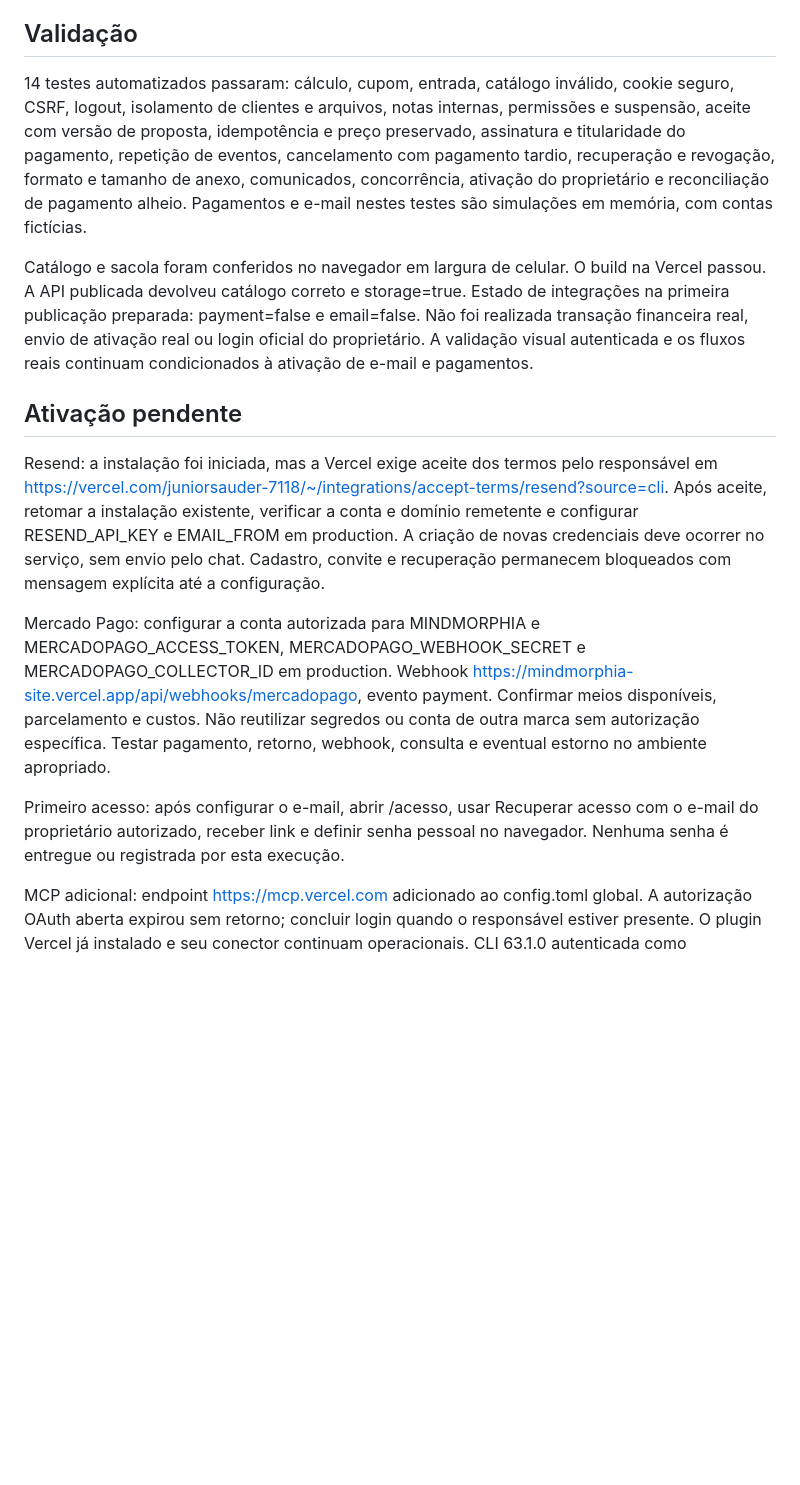
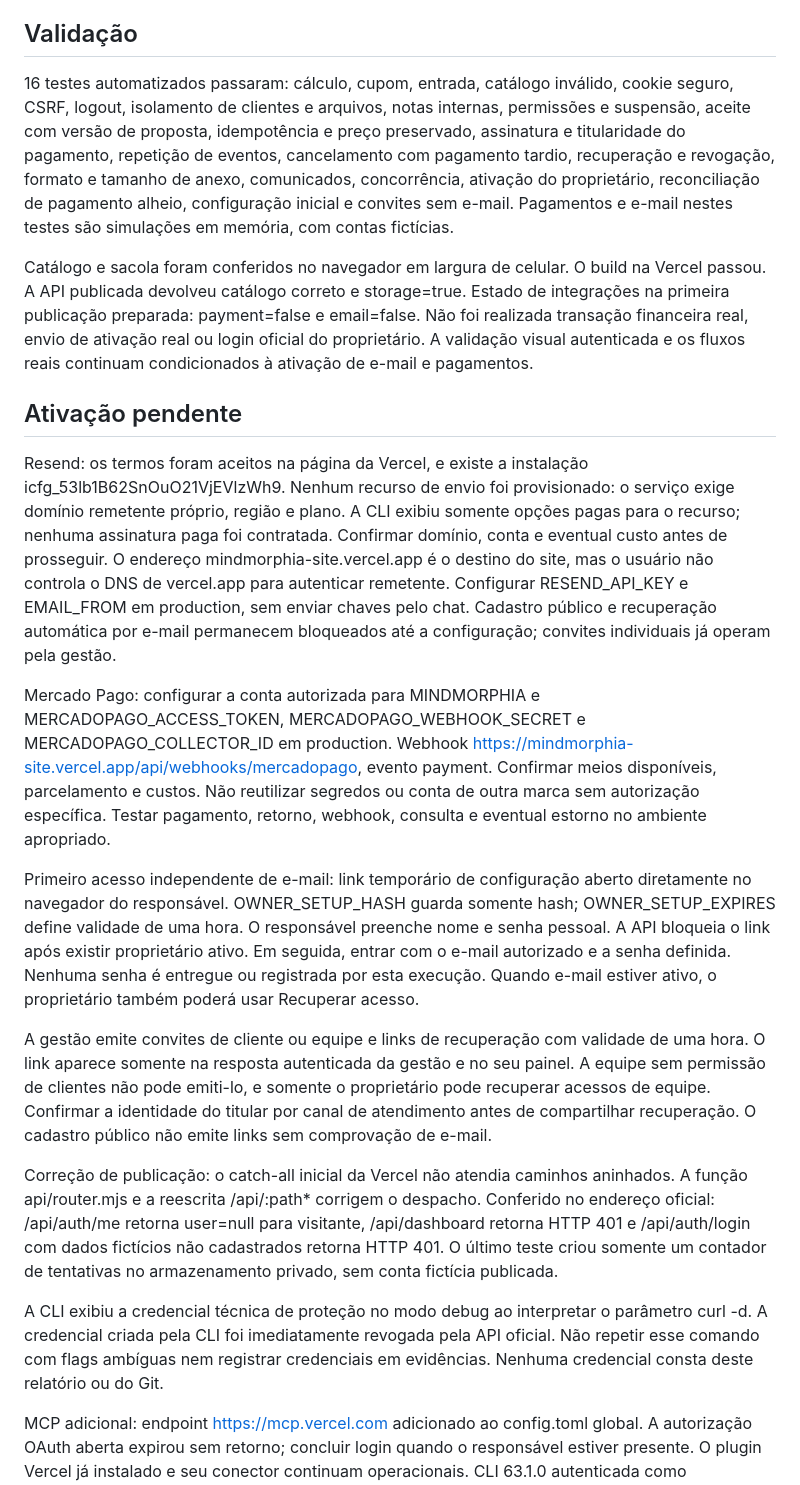
Before and after one commit to MINDMORPHIA/mindmorphia-site, a Markdown page: docs/IMPLEMENTACAO_PORTAL.md, the part around the change. Rendered like a GitHub page; blank space fills up the shorter version.

Commit message:
Record production verification and remaining service activation

```diff
--- a/docs/IMPLEMENTACAO_PORTAL.md
+++ b/docs/IMPLEMENTACAO_PORTAL.md
@@ -30,17 +30,23 @@ Pagamento confirmado exige consulta ao provedor e validação de conta recebedor
 
 ## Validação
 
-14 testes automatizados passaram: cálculo, cupom, entrada, catálogo inválido, cookie seguro, CSRF, logout, isolamento de clientes e arquivos, notas internas, permissões e suspensão, aceite com versão de proposta, idempotência e preço preservado, assinatura e titularidade do pagamento, repetição de eventos, cancelamento com pagamento tardio, recuperação e revogação, formato e tamanho de anexo, comunicados, concorrência, ativação do proprietário e reconciliação de pagamento alheio. Pagamentos e e-mail nestes testes são simulações em memória, com contas fictícias.
+16 testes automatizados passaram: cálculo, cupom, entrada, catálogo inválido, cookie seguro, CSRF, logout, isolamento de clientes e arquivos, notas internas, permissões e suspensão, aceite com versão de proposta, idempotência e preço preservado, assinatura e titularidade do pagamento, repetição de eventos, cancelamento com pagamento tardio, recuperação e revogação, formato e tamanho de anexo, comunicados, concorrência, ativação do proprietário, reconciliação de pagamento alheio, configuração inicial e convites sem e-mail. Pagamentos e e-mail nestes testes são simulações em memória, com contas fictícias.
 
 Catálogo e sacola foram conferidos no navegador em largura de celular. O build na Vercel passou. A API publicada devolveu catálogo correto e storage=true. Estado de integrações na primeira publicação preparada: payment=false e email=false. Não foi realizada transação financeira real, envio de ativação real ou login oficial do proprietário. A validação visual autenticada e os fluxos reais continuam condicionados à ativação de e-mail e pagamentos.
 
 ## Ativação pendente
 
-Resend: a instalação foi iniciada, mas a Vercel exige aceite dos termos pelo responsável em https://vercel.com/juniorsauder-7118/~/integrations/accept-terms/resend?source=cli. Após aceite, retomar a instalação existente, verificar a conta e domínio remetente e configurar RESEND_API_KEY e EMAIL_FROM em production. A criação de novas credenciais deve ocorrer no serviço, sem envio pelo chat. Cadastro, convite e recuperação permanecem bloqueados com mensagem explícita até a configuração.
+Resend: os termos foram aceitos na página da Vercel, e existe a instalação icfg_53lb1B62SnOuO21VjEVlzWh9. Nenhum recurso de envio foi provisionado: o serviço exige domínio remetente próprio, região e plano. A CLI exibiu somente opções pagas para o recurso; nenhuma assinatura paga foi contratada. Confirmar domínio, conta e eventual custo antes de prosseguir. O endereço mindmorphia-site.vercel.app é o destino do site, mas o usuário não controla o DNS de vercel.app para autenticar remetente. Configurar RESEND_API_KEY e EMAIL_FROM em production, sem enviar chaves pelo chat. Cadastro público e recuperação automática por e-mail permanecem bloqueados até a configuração; convites individuais já operam pela gestão.
 
 Mercado Pago: configurar a conta autorizada para MINDMORPHIA e MERCADOPAGO_ACCESS_TOKEN, MERCADOPAGO_WEBHOOK_SECRET e MERCADOPAGO_COLLECTOR_ID em production. Webhook https://mindmorphia-site.vercel.app/api/webhooks/mercadopago, evento payment. Confirmar meios disponíveis, parcelamento e custos. Não reutilizar segredos ou conta de outra marca sem autorização específica. Testar pagamento, retorno, webhook, consulta e eventual estorno no ambiente apropriado.
 
-Primeiro acesso: após configurar o e-mail, abrir /acesso, usar Recuperar acesso com o e-mail do proprietário autorizado, receber link e definir senha pessoal no navegador. Nenhuma senha é entregue ou registrada por esta execução.
+Primeiro acesso independente de e-mail: link temporário de configuração aberto diretamente no navegador do responsável. OWNER_SETUP_HASH guarda somente hash; OWNER_SETUP_EXPIRES define validade de uma hora. O responsável preenche nome e senha pessoal. A API bloqueia o link após existir proprietário ativo. Em seguida, entrar com o e-mail autorizado e a senha definida. Nenhuma senha é entregue ou registrada por esta execução. Quando e-mail estiver ativo, o proprietário também poderá usar Recuperar acesso.
+
+A gestão emite convites de cliente ou equipe e links de recuperação com validade de uma hora. O link aparece somente na resposta autenticada da gestão e no seu painel. A equipe sem permissão de clientes não pode emiti-lo, e somente o proprietário pode recuperar acessos de equipe. Confirmar a identidade do titular por canal de atendimento antes de compartilhar recuperação. O cadastro público não emite links sem comprovação de e-mail.
+
+Correção de publicação: o catch-all inicial da Vercel não atendia caminhos aninhados. A função api/router.mjs e a reescrita /api/:path* corrigem o despacho. Conferido no endereço oficial: /api/auth/me retorna user=null para visitante, /api/dashboard retorna HTTP 401 e /api/auth/login com dados fictícios não cadastrados retorna HTTP 401. O último teste criou somente um contador de tentativas no armazenamento privado, sem conta fictícia publicada.
+
+A CLI exibiu a credencial técnica de proteção no modo debug ao interpretar o parâmetro curl -d. A credencial criada pela CLI foi imediatamente revogada pela API oficial. Não repetir esse comando com flags ambíguas nem registrar credenciais em evidências. Nenhuma credencial consta deste relatório ou do Git.
 
 MCP adicional: endpoint https://mcp.vercel.com adicionado ao config.toml global. A autorização OAuth aberta expirou sem retorno; concluir login quando o responsável estiver presente. O plugin Vercel já instalado e seu conector continuam operacionais. CLI 63.1.0 autenticada como juniorsauder-7118.
 
```
